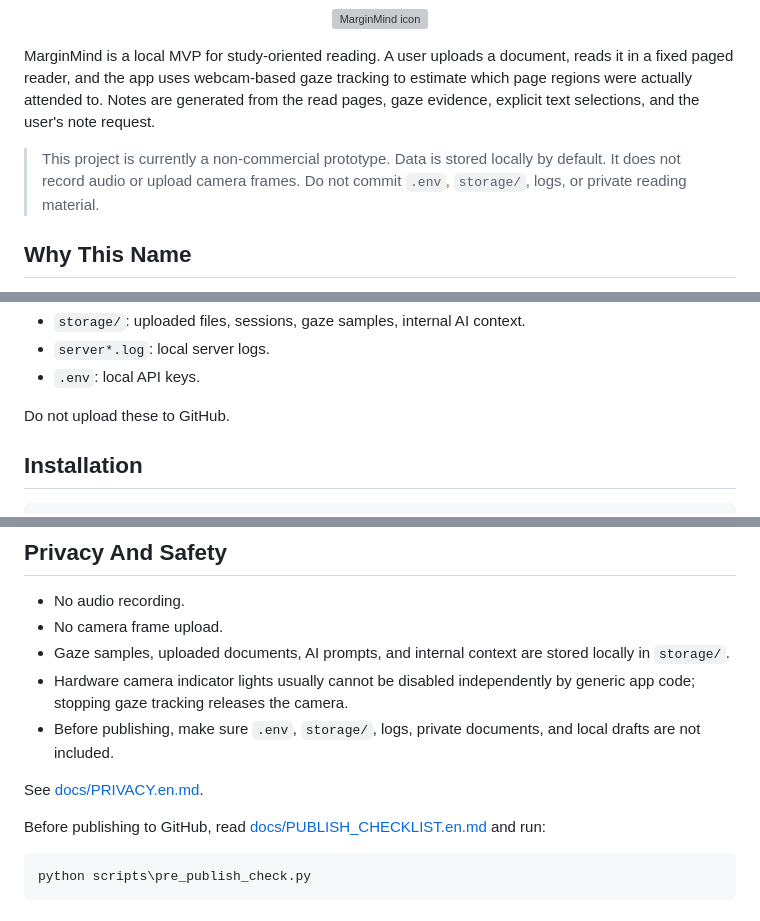
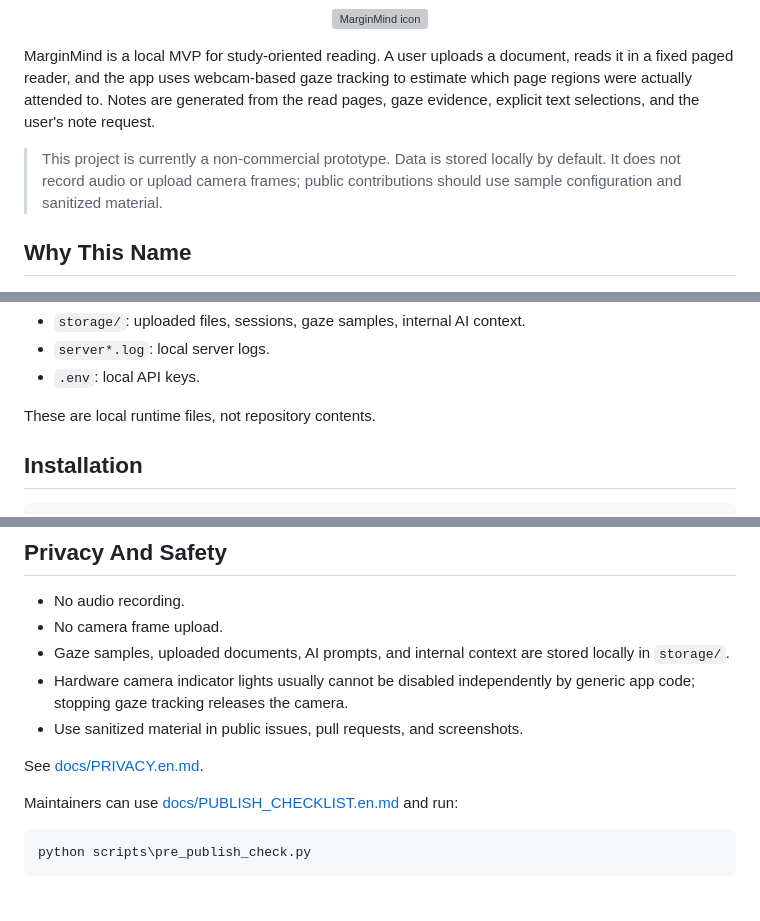
Before and after one commit to DarwnGamer/marginmind, a Markdown page: README.en.md, 3 parts joined by grey strips. Rendered like a GitHub page; grey boxes are pictures that could not be loaded.

````diff
--- a/README.en.md
+++ b/README.en.md
@@ -10,7 +10,7 @@
 
 MarginMind is a local MVP for study-oriented reading. A user uploads a document, reads it in a fixed paged reader, and the app uses webcam-based gaze tracking to estimate which page regions were actually attended to. Notes are generated from the read pages, gaze evidence, explicit text selections, and the user's note request.
 
-> This project is currently a non-commercial prototype. Data is stored locally by default. It does not record audio or upload camera frames. Do not commit `.env`, `storage/`, logs, or private reading material.
+> This project is currently a non-commercial prototype. Data is stored locally by default. It does not record audio or upload camera frames; public contributions should use sample configuration and sanitized material.
 
 ## Why This Name
 
@@ -71,7 +71,7 @@ Runtime files are intentionally ignored:
 - `server*.log`: local server logs.
 - `.env`: local API keys.
 
-Do not upload these to GitHub.
+These are local runtime files, not repository contents.
 
 ## Installation
 
@@ -128,11 +128,11 @@ OPENAI_MODEL=
 - No camera frame upload.
 - Gaze samples, uploaded documents, AI prompts, and internal context are stored locally in `storage/`.
 - Hardware camera indicator lights usually cannot be disabled independently by generic app code; stopping gaze tracking releases the camera.
-- Before publishing, make sure `.env`, `storage/`, logs, private documents, and local drafts are not included.
+- Use sanitized material in public issues, pull requests, and screenshots.
 
 See [docs/PRIVACY.en.md](docs/PRIVACY.en.md).
 
-Before publishing to GitHub, read [docs/PUBLISH_CHECKLIST.en.md](docs/PUBLISH_CHECKLIST.en.md) and run:
+Maintainers can use [docs/PUBLISH_CHECKLIST.en.md](docs/PUBLISH_CHECKLIST.en.md) and run:
 
 ```powershell
 python scripts\pre_publish_check.py
````
Also changed, not shown: README.md (+4 -4 lines).
